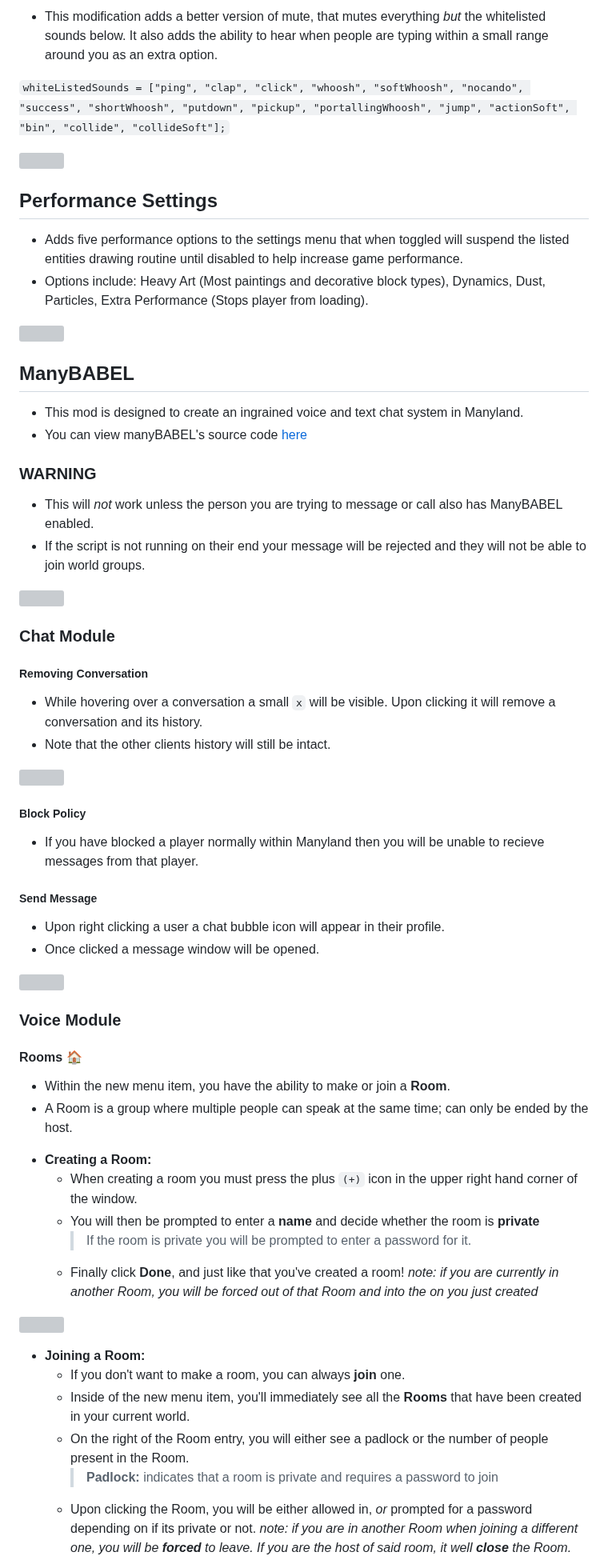
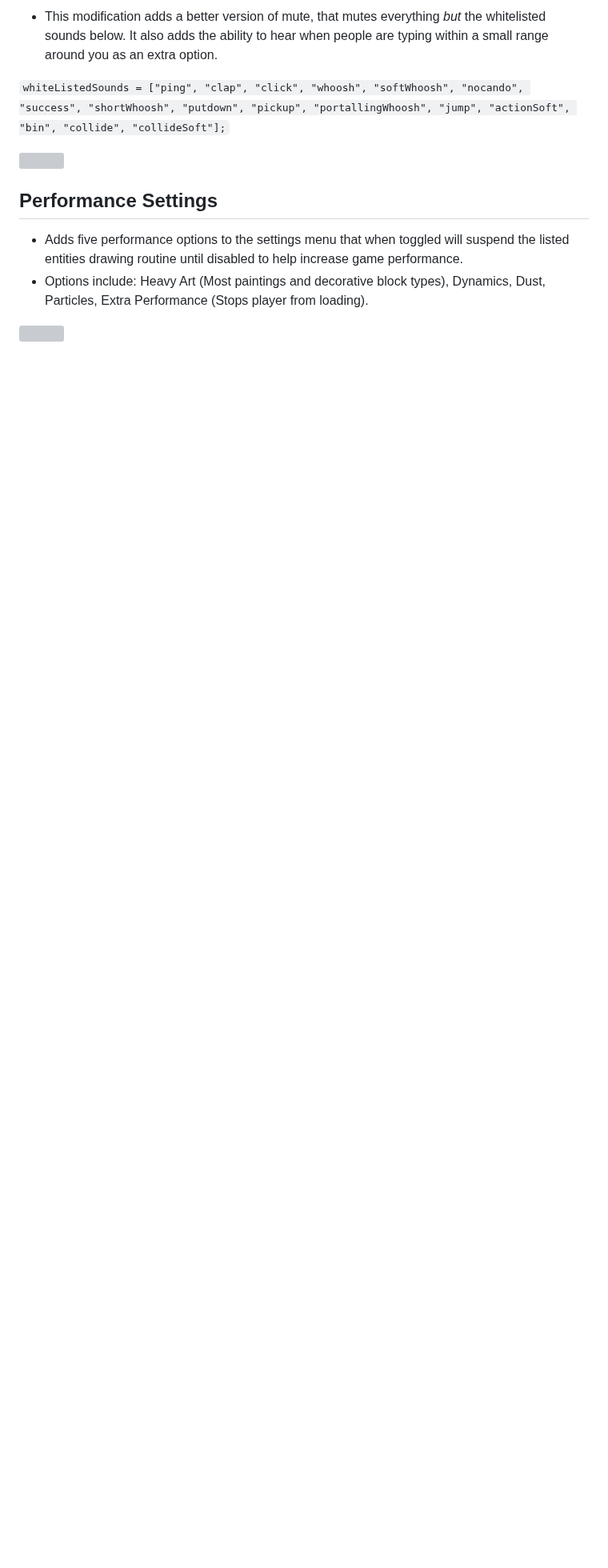
Before and after one commit to ZoltarML/BetterML, a Markdown page: README.md, the part around one of its changes. Shown at 80% size. GitHub-like rendering; blank space fills up the shorter version; grey boxes are pictures that could not be loaded.

Commit message:
Update everything

```diff
--- a/README.md
+++ b/README.md
@@ -31,54 +31,3 @@
 
  ![](https://cdn.discordapp.com/attachments/614637022614782000/1081638205536862309/image.png)
 
-
-## ManyBABEL
-* This mod is designed to create an ingrained voice and text chat system in Manyland.
-* You can view manyBABEL's source code [here](https://github.com/ZoltarML/ManyBABEL)
-
-### **WARNING**
- * This will *not* work unless the person you are trying to message or call also has ManyBABEL enabled.
- * If the script is not running on their end your message will be rejected and they will not be able to join world groups.
-
-![](https://gyazo.com/e730a6be38dd45e1297396a81992f554.gif)
-
-### Chat Module
-
-##### Removing Conversation
- * While hovering over a conversation a small `x` will be visible. Upon clicking it will remove a conversation and its history.
- * Note that the other clients history will still be intact.
-
-![](https://gyazo.com/9f98fcf1f4104172f1b84901c395d733.gif)
-
-
-##### Block Policy
- * If you have blocked a player normally within Manyland then you will be unable to recieve messages from that player.
-
-##### Send Message
-* Upon right clicking a user a chat bubble icon will appear in their profile.
-* Once clicked a message window will be opened.
-
-![](https://gyazo.com/b9bb8bd1e0bb5b2d4c5c4cf3e7ea5e87.gif)
-
-### Voice Module
-#### Rooms[](https://emojipedia.org/house/) 🏠
- - Within the new menu item, you have the ability to make or join a **Room**.
- - A Room is a group where multiple people can speak at the same time; can only be ended by the host.
-
-* **Creating a Room:**
-	* When creating a room you must press the plus `(+)` icon in the upper right hand corner of the window.
-	* You will then be prompted to enter a **name** and decide whether the room is **private**
-		> If the room is private you will be prompted to enter a password for it.
-	* Finally click **Done**, and just like that you've created a room!
-			*note: if you are currently in another Room, you will be forced out of that Room and into the on you just created*
-
- ![](https://gyazo.com/a684e5c031848fe16490618f1048c3f9.gif)
-
-* **Joining a Room:**
-	* If you don't want to make a room, you can always **join** one.
-	* Inside of the new menu item, you'll immediately see all the **Rooms** that have been created in your current world.
-	* On the right of the Room entry, you will either see a padlock or the number of people present in the Room.
-		>**Padlock:** indicates that a room is private and requires a password to join
-	* Upon clicking the Room, you will be either allowed in, *or* prompted for a password depending on if its private or not.
-		*note: if you are in another Room when joining a different one, you will be **forced** to leave. If you are the host of said room, it well **close** the Room.*
-
```
Also changed, not shown: other parts of README.md (+10 -19 lines).
